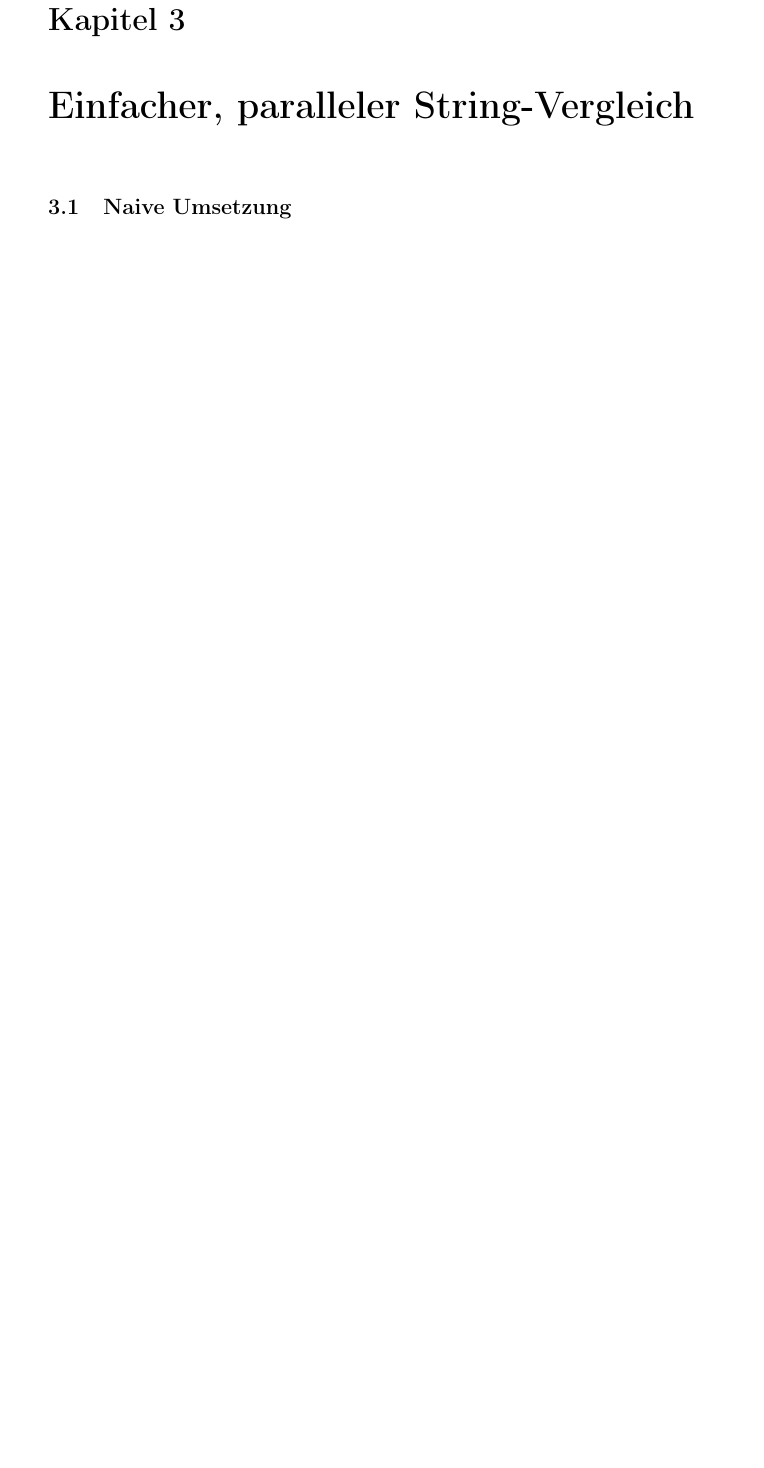
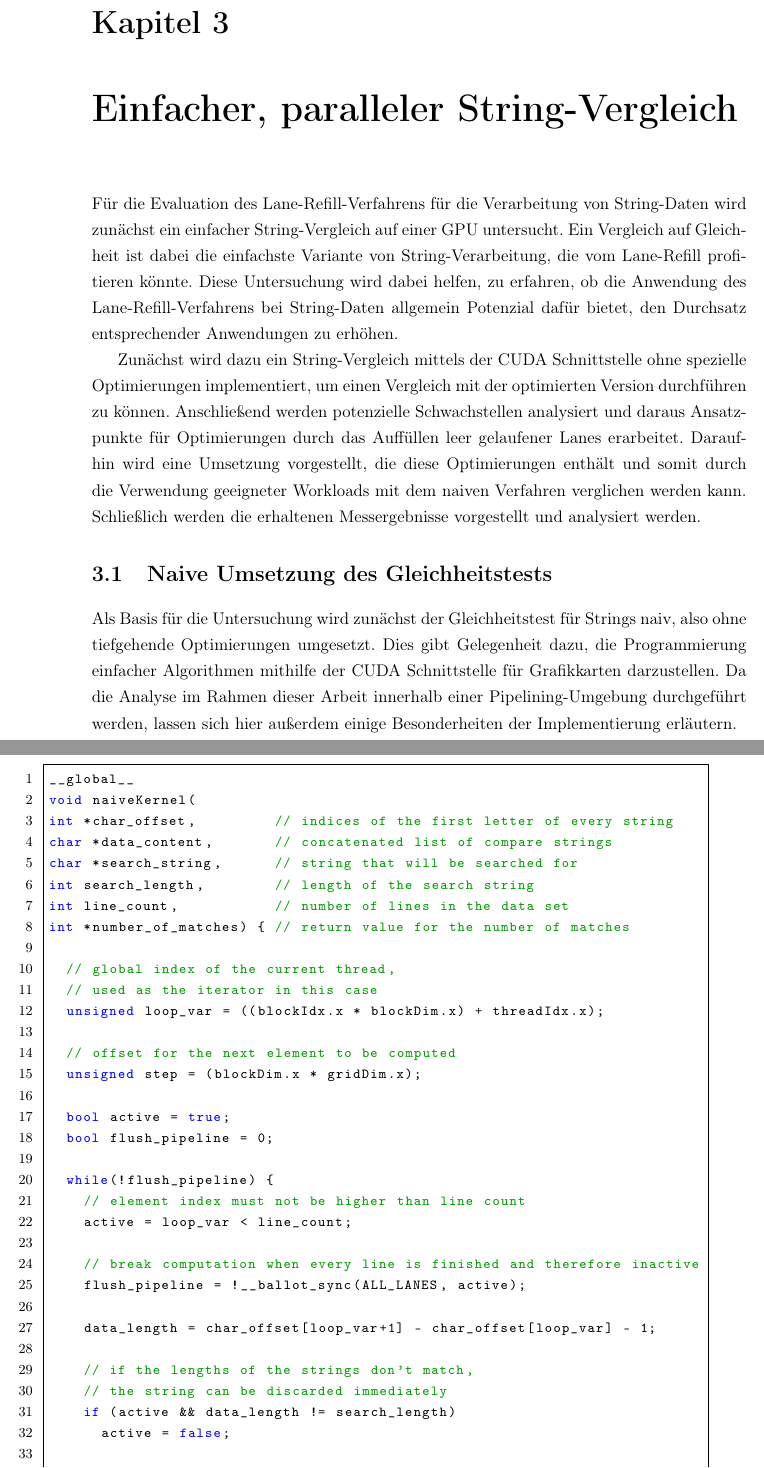
Before and after one commit to florianluediger/StringverarbeitungGrafikkarten, a LaTeX book (main.tex, which reads kapitel/equals.tex): part of page 10 of 22 before the commit and two parts of pages 9 and 10 of 24 after it, the two joined at a grey line, cut so that both start at the same text, the shorter picture padded with empty space. Compiled offline with pdfLaTeX.

Commit message:
Formulieren des ersten Teils des einfachen String-Vergleichs

```diff
--- a/kapitel/equals.tex
+++ b/kapitel/equals.tex
@@ -1,3 +1,56 @@
 \chapter{Einfacher, paralleler String-Vergleich}
 
-\section{Naive Umsetzung}
+Für die Evaluation des Lane-Refill-Verfahrens für die Verarbeitung von String-Daten wird zunächst ein einfacher String-Vergleich auf einer GPU untersucht.
+Ein Vergleich auf Gleichheit ist dabei die einfachste Variante von String-Verarbeitung, die vom Lane-Refill profitieren könnte.
+Diese Untersuchung wird dabei helfen, zu erfahren, ob die Anwendung des Lane-Refill-Verfahrens bei String-Daten allgemein Potenzial dafür bietet, den Durchsatz entsprechender Anwendungen zu erhöhen.
+
+Zunächst wird dazu ein String-Vergleich mittels der CUDA Schnittstelle ohne spezielle Optimierungen implementiert, um einen Vergleich mit der optimierten Version durchführen zu können.
+Anschließend werden potenzielle Schwachstellen analysiert und daraus Ansatzpunkte für Optimierungen durch das Auffüllen leer gelaufener Lanes erarbeitet.
+Daraufhin wird eine Umsetzung vorgestellt, die diese Optimierungen enthält und somit durch die Verwendung geeigneter Workloads mit dem naiven Verfahren verglichen werden kann.
+Schließlich werden die erhaltenen Messergebnisse vorgestellt und analysiert werden.
+
+\section{Naive Umsetzung des Gleichheitstests}
+
+Als Basis für die Untersuchung wird zunächst der Gleichheitstest für Strings naiv, also ohne tiefgehende Optimierungen umgesetzt.
+Dies gibt Gelegenheit dazu, die Programmierung einfacher Algorithmen mithilfe der CUDA Schnittstelle für Grafikkarten darzustellen.
+Da die Analyse im Rahmen dieser Arbeit innerhalb einer Pipelining-Umgebung durchgeführt werden, lassen sich hier außerdem einige Besonderheiten der Implementierung erläutern.
+
+\newpage
+
+\begin{lstlisting}[language=C++,
+	caption=Naive Implementierung des String-Vergleichs,
+	label=naive_equals]
+__global__
+void naiveKernel(
+int *char_offset,         // indices of the first letter of every string
+char *data_content,       // concatenated list of compare strings
+char *search_string,      // string that will be searched for
+int search_length,        // length of the search string
+int line_count,           // number of lines in the data set
+int *number_of_matches) { // return value for the number of matches
+
+	// global index of the current thread,
+	// used as the iterator in this case
+	unsigned loop_var = ((blockIdx.x * blockDim.x) + threadIdx.x);
+
+	// offset for the next element to be computed
+	unsigned step = (blockDim.x * gridDim.x);
+
+	bool active = true;
+	bool flush_pipeline = 0;
+
+	while(!flush_pipeline) {
+		// element index must not be higher than line count
+		active = loop_var < line_count;
+
+		// break computation when every line is finished and therefore inactive
+		flush_pipeline = !__ballot_sync(ALL_LANES, active);
+
+		data_length = char_offset[loop_var+1] - char_offset[loop_var] - 1;
+
+		// if the lengths of the strings don't match,
+		// the string can be discarded immediately
+		if (active && data_length != search_length)
+			active = false;
+
+		int search_id = 0;
```
Also changed, not shown: header.tex (+26 -4 lines), main.pdf, kapitel/equals.tex (23 more changed lines).
